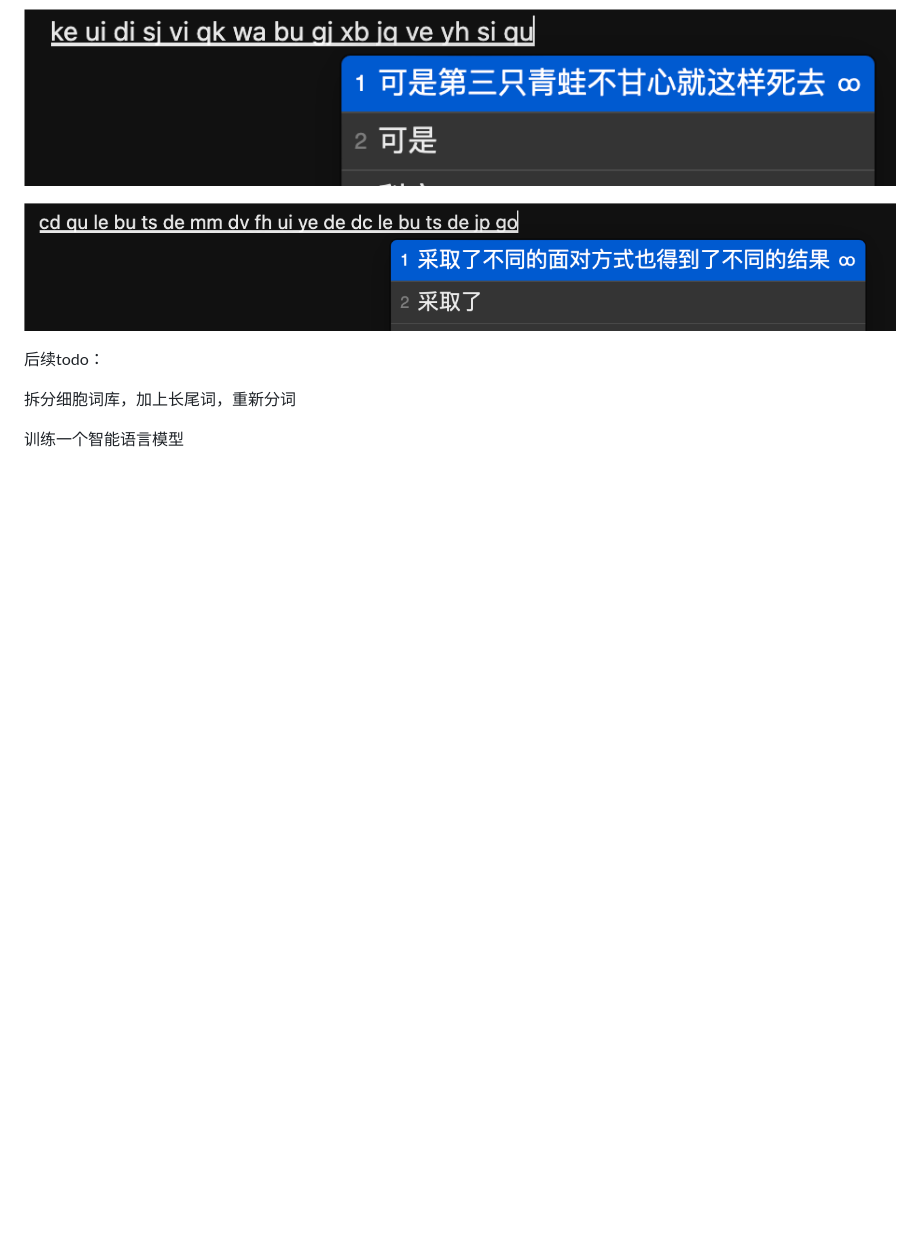
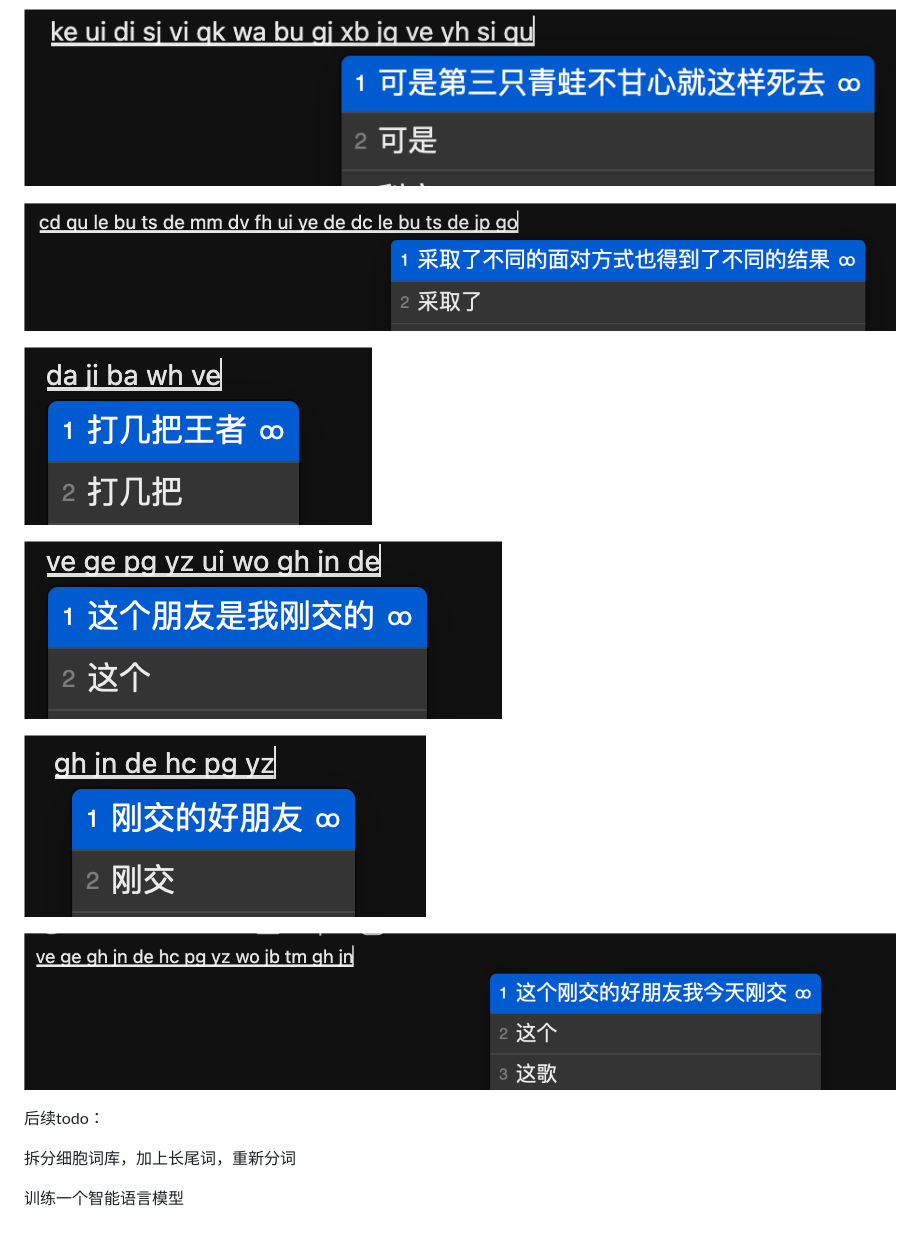
Before and after one commit to gaboolic/rime-frost, a Markdown page: README.md, the part around the change. Rendered like a GitHub page; pictures changed too: others/img/djbwv.png (added), others/img/刚交的好朋友.png (added), others/img/刚交的好朋友2.png (added); blank space fills up the shorter version.

```diff
--- a/README.md
+++ b/README.md
@@ -25,6 +25,14 @@
 
 ![alt text](others/img/cqlbtdmdfu.png)
 
+![alt text](others/img/djbwv.png)
+
+![alt text](others/img/刚交的朋友.png)
+
+![alt text](others/img/刚交的好朋友.png)
+
+![alt text](others/img/刚交的好朋友2.png)
+
 后续todo：
 
 拆分细胞词库，加上长尾词，重新分词
```
Also changed, not shown: others/img/gdyu.png (added), 1 other file.
